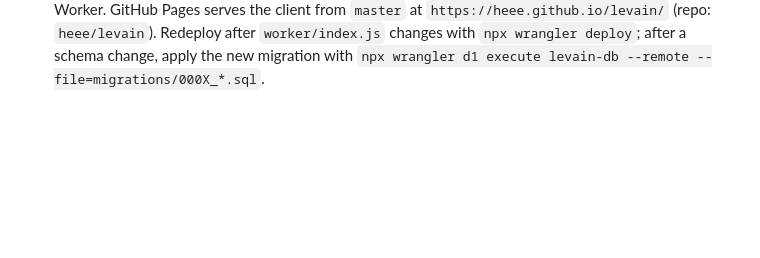
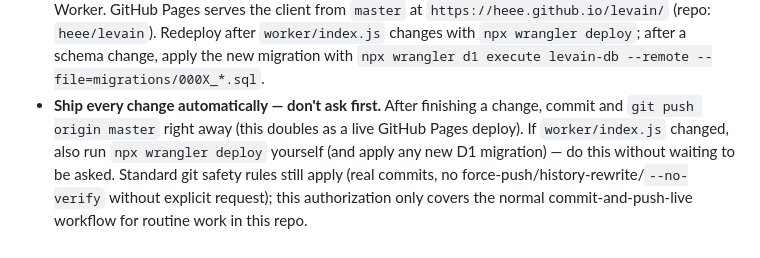
Before and after one commit to heee/levain, a Markdown page: CLAUDE.md, the part around the change. Drawn GitHub-style; blank space fills up the shorter version.

Commit message:
Authorize auto-push and auto-deploy as standing project instructions
Commit-and-push-to-master and worker redeploys after worker/index.js
changes should happen automatically without asking each time.

Co-Authored-By: Claude Sonnet 5 <noreply@anthropic.com>

```diff
--- a/CLAUDE.md
+++ b/CLAUDE.md
@@ -74,3 +74,11 @@ ported into `game/*.js` as pure functions.
   Redeploy after `worker/index.js` changes with `npx wrangler deploy`; after
   a schema change, apply the new migration with
   `npx wrangler d1 execute levain-db --remote --file=migrations/000X_*.sql`.
+- **Ship every change automatically — don't ask first.** After finishing a
+  change, commit and `git push origin master` right away (this doubles as a
+  live GitHub Pages deploy). If `worker/index.js` changed, also run
+  `npx wrangler deploy` yourself (and apply any new D1 migration) — do this
+  without waiting to be asked. Standard git safety rules still apply
+  (real commits, no force-push/history-rewrite/`--no-verify` without explicit
+  request); this authorization only covers the normal commit-and-push-live
+  workflow for routine work in this repo.
```
